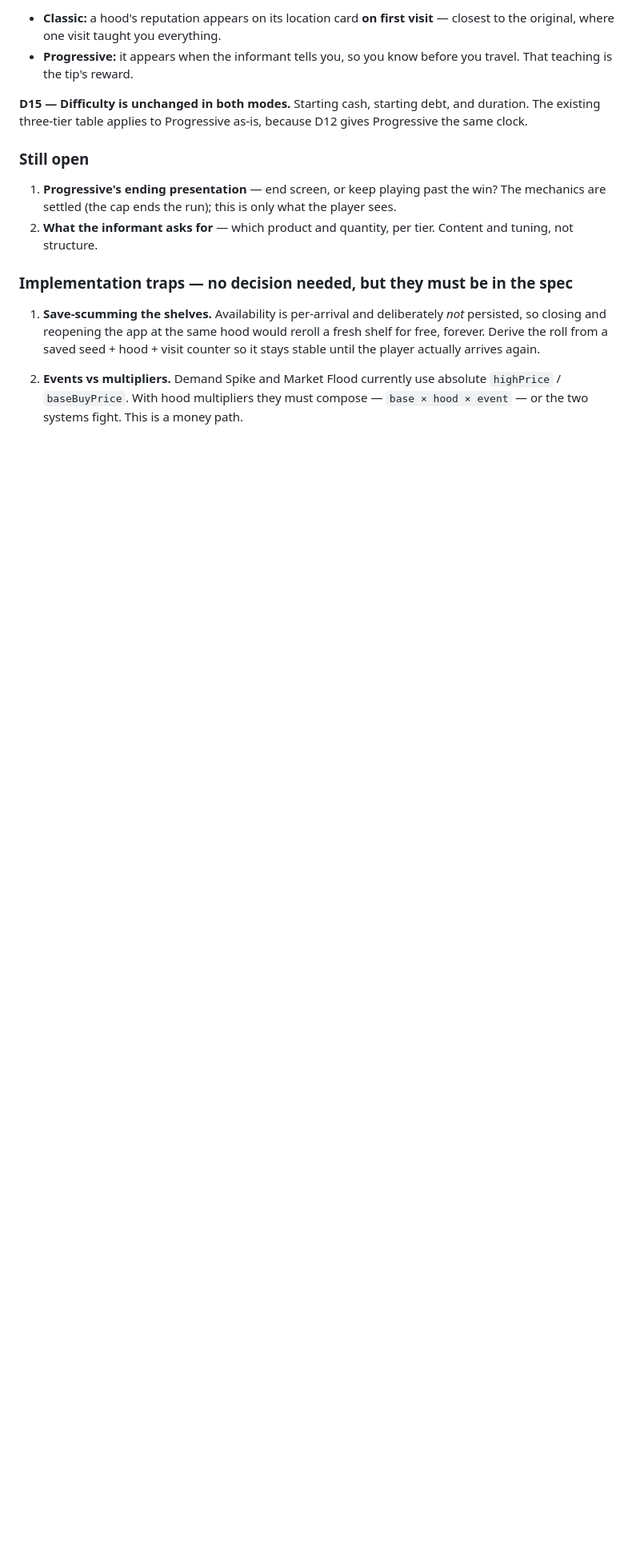
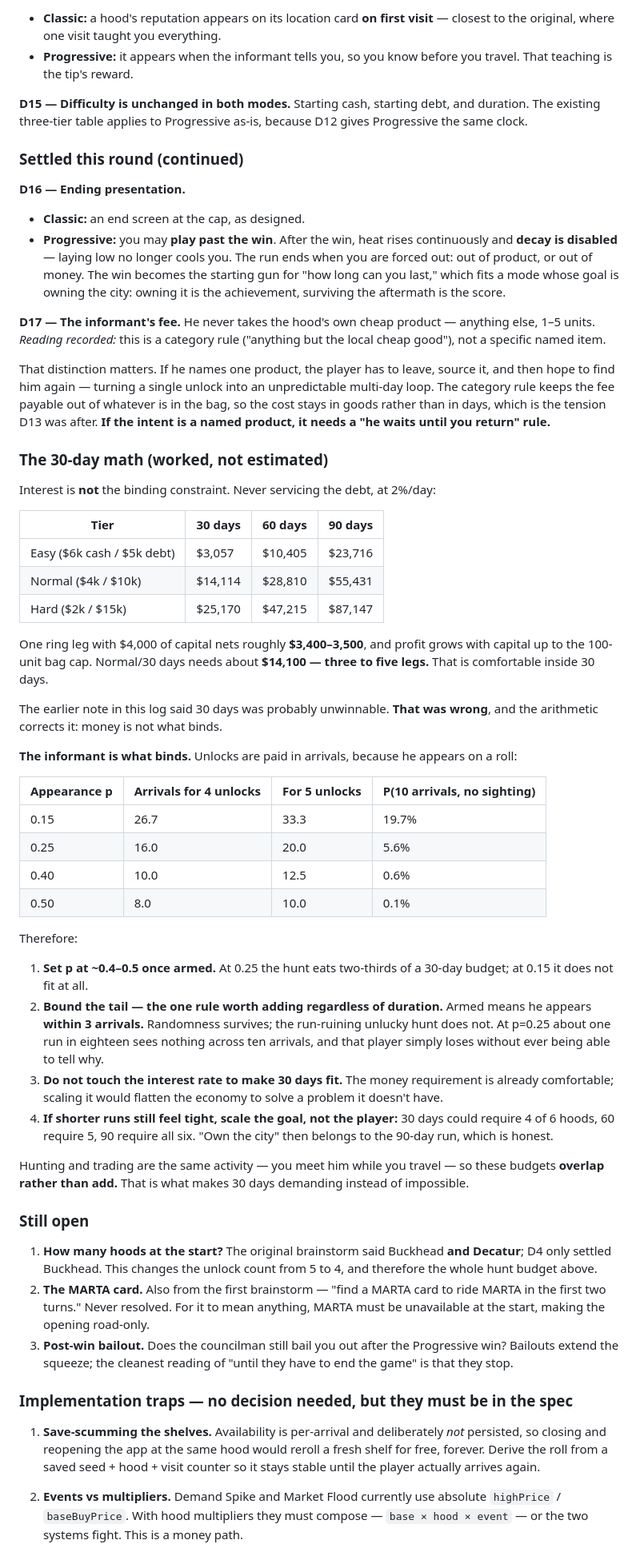
Before and after one commit to AKSystems-mail/dope-wars-atlanta, a Markdown page: docs/DESIGN_DECISIONS.md, the part around one of its changes. Shown at 80% size. Drawn GitHub-style; blank space fills up the shorter version.

Commit message:
docs: 30-day tuning worked out; ending and informant fee settled
D16: Classic ends at the cap with an end screen. Progressive lets you play past the
win, but heat then rises continuously with decay disabled - laying low stops cooling
you - and the run ends when you are out of product or out of money. The win becomes
the starting gun for a survival score, which fits a mode whose goal is owning the
city.

D17: the informant never takes the hood's own cheap product; anything else, 1-5
units. Recorded as a category rule rather than a named item, because a named item
would force the player to leave, source it, and hope to find him again, turning one
unlock into an unpredictable multi-day loop. If a named item is the intent, it needs
a he-waits rule to go with it.

30-day tuning, worked out in full rather than estimated. Two corrections to earlier
notes in this log:

- Interest is NOT the binding constraint, and the earlier claim that 30 days was
  probably unwinnable was wrong. Normal/30 needs about $14,100 (three to five ring
  legs) and one leg with $4k of capital already nets roughly $3,400.
- The informant is what binds. Unlocks are paid in arrivals, so appearance odds set
  the budget: p=0.15 needs 27-33 arrivals and simply does not fit; p=0.25 eats
  two-thirds of 30 days; p=0.4-0.5 fits at 8-12.5.

Recommended: p at 0.4-0.5 once armed, plus one rule that matters at any duration -
bound the tail so armed means he appears within 3 arrivals. At p=0.25 about one run
in eighteen sees nothing across ten arrivals and loses for reasons the player cannot
observe. Do not scale interest to make 30 days fit; if it still feels tight, scale the
goal (4 of 6 hoods at 30 days) rather than the player. Hunting and trading are the
same activity, so those budgets overlap rather than add.

Adds trap 9: what the multiplier multiplies is not pinned - +50% on the base sell
price or on the buy price. One explicit formula is needed, since every profit figure
here assumes a spread.

Newly surfaced loose ends: how many hoods at the start (the original brainstorm said
Buckhead and Decatur; D4 only settled Buckhead), the MARTA card idea which was never
resolved, and whether bailouts continue after the Progressive win.

```diff
--- a/docs/DESIGN_DECISIONS.md
+++ b/docs/DESIGN_DECISIONS.md
@@ -318,12 +318,82 @@ is the mode's honest failure state.
 duration. The existing three-tier table applies to Progressive as-is, because D12 gives
 Progressive the same clock.
 
+### Settled this round (continued)
+
+**D16 — Ending presentation.**
+- **Classic:** an end screen at the cap, as designed.
+- **Progressive:** you may **play past the win**. After the win, heat rises continuously
+  and **decay is disabled** — laying low no longer cools you. The run ends when you are
+  forced out: out of product, or out of money. The win becomes the starting gun for
+  "how long can you last," which fits a mode whose goal is owning the city: owning it is
+  the achievement, surviving the aftermath is the score.
+
+**D17 — The informant's fee.** He never takes the hood's own cheap product — anything
+else, 1–5 units. *Reading recorded:* this is a category rule ("anything but the local
+cheap good"), not a specific named item.
+
+That distinction matters. If he names one product, the player has to leave, source it,
+and then hope to find him again — turning a single unlock into an unpredictable
+multi-day loop. The category rule keeps the fee payable out of whatever is in the bag,
+so the cost stays in goods rather than in days, which is the tension D13 was after.
+**If the intent is a named product, it needs a "he waits until you return" rule.**
+
+### The 30-day math (worked, not estimated)
+
+Interest is **not** the binding constraint. Never servicing the debt, at 2%/day:
+
+| Tier | 30 days | 60 days | 90 days |
+|---|---|---|---|
+| Easy ($6k cash / $5k debt) | $3,057 | $10,405 | $23,716 |
+| Normal ($4k / $10k) | $14,114 | $28,810 | $55,431 |
+| Hard ($2k / $15k) | $25,170 | $47,215 | $87,147 |
+
+One ring leg with $4,000 of capital nets roughly **$3,400–3,500**, and profit grows with
+capital up to the 100-unit bag cap. Normal/30 days needs about **$14,100 — three to five
+legs.** That is comfortable inside 30 days.
+
+The earlier note in this log said 30 days was probably unwinnable. **That was wrong**, and
+the arithmetic corrects it: money is not what binds.
+
+**The informant is what binds.** Unlocks are paid in arrivals, because he appears on a roll:
+
+| Appearance p | Arrivals for 4 unlocks | For 5 unlocks | P(10 arrivals, no sighting) |
+|---|---|---|---|
+| 0.15 | 26.7 | 33.3 | 19.7% |
+| 0.25 | 16.0 | 20.0 | 5.6% |
+| 0.40 | 10.0 | 12.5 | 0.6% |
+| 0.50 | 8.0 | 10.0 | 0.1% |
+
+Therefore:
+
+1. **Set p at ~0.4–0.5 once armed.** At 0.25 the hunt eats two-thirds of a 30-day budget;
+   at 0.15 it does not fit at all.
+2. **Bound the tail — the one rule worth adding regardless of duration.** Armed means he
+   appears **within 3 arrivals.** Randomness survives; the run-ruining unlucky hunt does
+   not. At p=0.25 about one run in eighteen sees nothing across ten arrivals, and that
+   player simply loses without ever being able to tell why.
+3. **Do not touch the interest rate to make 30 days fit.** The money requirement is
+   already comfortable; scaling it would flatten the economy to solve a problem it doesn't
+   have.
+4. **If shorter runs still feel tight, scale the goal, not the player:** 30 days could
+   require 4 of 6 hoods, 60 require 5, 90 require all six. "Own the city" then belongs to
+   the 90-day run, which is honest.
+
+Hunting and trading are the same activity — you meet him while you travel — so these
+budgets **overlap rather than add.** That is what makes 30 days demanding instead of
+impossible.
+
 ### Still open
 
-1. **Progressive's ending presentation** — end screen, or keep playing past the win?
-   The mechanics are settled (the cap ends the run); this is only what the player sees.
-2. **What the informant asks for** — which product and quantity, per tier. Content and
-   tuning, not structure.
+1. **How many hoods at the start?** The original brainstorm said Buckhead **and Decatur**;
+   D4 only settled Buckhead. This changes the unlock count from 5 to 4, and therefore the
+   whole hunt budget above.
+2. **The MARTA card.** Also from the first brainstorm — "find a MARTA card to ride MARTA in
+   the first two turns." Never resolved. For it to mean anything, MARTA must be unavailable
+   at the start, making the opening road-only.
+3. **Post-win bailout.** Does the councilman still bail you out after the Progressive win?
+   Bailouts extend the squeeze; the cleanest reading of "until they have to end the game"
+   is that they stop.
 
 ### Implementation traps — no decision needed, but they must be in the spec
 
```
Also changed, not shown: other parts of docs/DESIGN_DECISIONS.md (+6 -0 lines), SPEC.md (+10 -0 lines).
